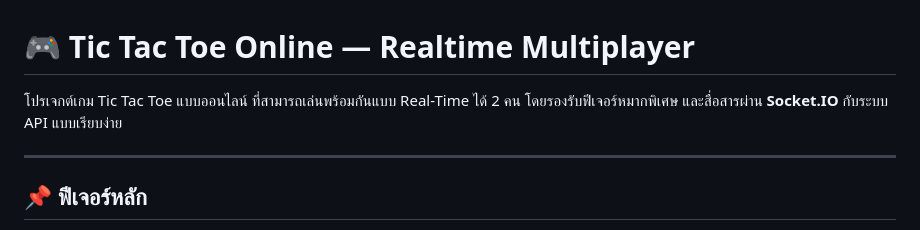
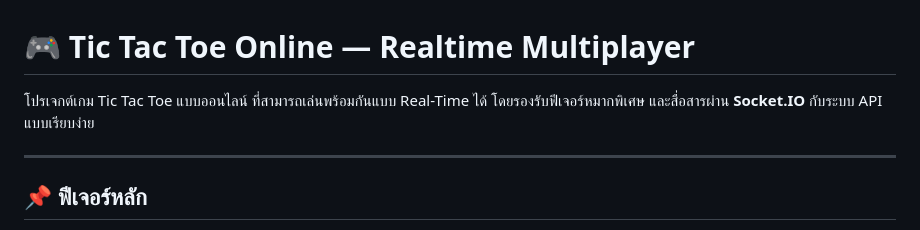
Before and after one commit to Fillybodyknow/Tic-Tac-Toe-Online, a Markdown page: README.md, the part around the change. Rendered like a GitHub page.

```diff
--- a/README.md
+++ b/README.md
@@ -1,6 +1,6 @@
 # 🎮 Tic Tac Toe Online — Realtime Multiplayer
 
-โปรเจกต์เกม Tic Tac Toe แบบออนไลน์ ที่สามารถเล่นพร้อมกันแบบ Real-Time ได้ 2 คน โดยรองรับฟีเจอร์หมากพิเศษ และสื่อสารผ่าน **Socket.IO** กับระบบ API แบบเรียบง่าย
+โปรเจกต์เกม Tic Tac Toe แบบออนไลน์ ที่สามารถเล่นพร้อมกันแบบ Real-Time ได้ โดยรองรับฟีเจอร์หมากพิเศษ และสื่อสารผ่าน **Socket.IO** กับระบบ API แบบเรียบง่าย
 
 ---
 
```
